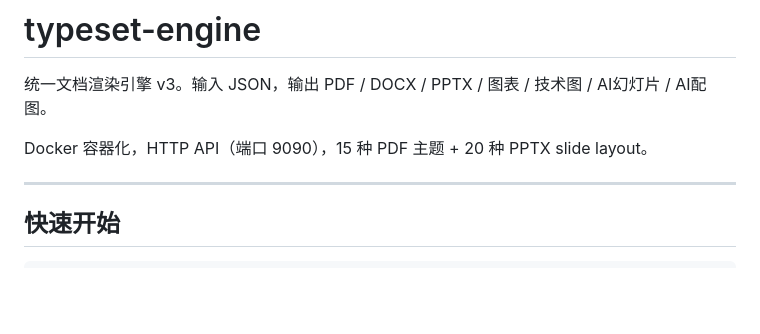
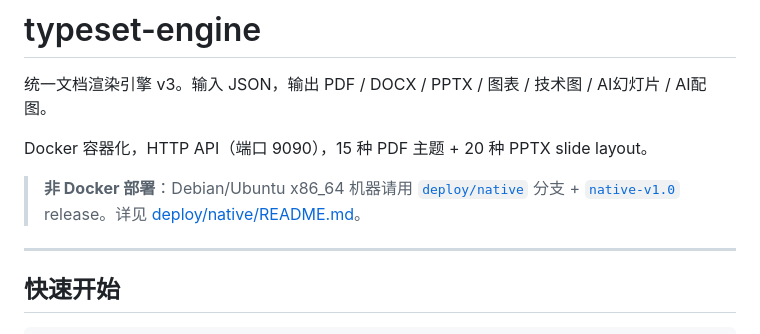
Before and after one commit to guyiicn/typeset-engine, a Markdown page: README.md, the part around the change. GitHub-like rendering; blank space fills up the shorter version.

Commit message:
docs(readme): link to deploy/native branch for non-Docker deployment

```diff
--- a/README.md
+++ b/README.md
@@ -3,6 +3,8 @@
 统一文档渲染引擎 v3。输入 JSON，输出 PDF / DOCX / PPTX / 图表 / 技术图 / AI幻灯片 / AI配图。
 
 Docker 容器化，HTTP API（端口 9090），15 种 PDF 主题 + 20 种 PPTX slide layout。
+
+> **非 Docker 部署**：Debian/Ubuntu x86_64 机器请用 [`deploy/native`](https://github.com/guyiicn/typeset-engine/tree/deploy/native) 分支 + [`native-v1.0`](https://github.com/guyiicn/typeset-engine/releases/tag/native-v1.0) release。详见 [deploy/native/README.md](https://github.com/guyiicn/typeset-engine/blob/deploy/native/deploy/native/README.md)。
 
 ---
 
```
